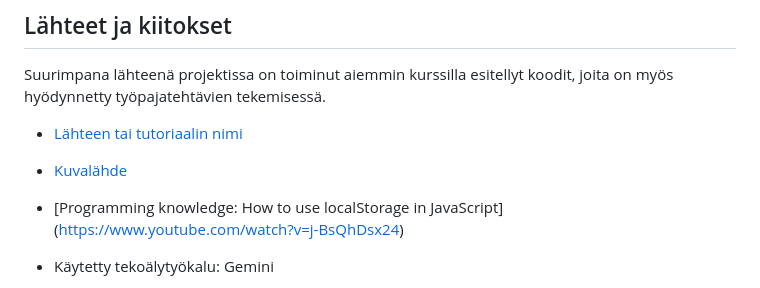
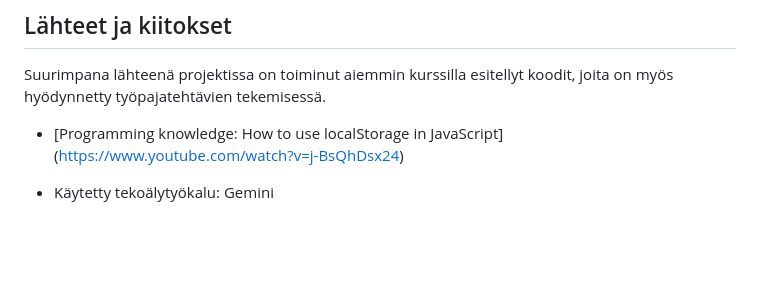
Before and after one commit to nipsu12/Project_1_DOM_skripting, a Markdown page: README.md, the part around the change. Drawn GitHub-style; blank space fills up the shorter version.

Commit message:
Lähteet

```diff
--- a/README.md
+++ b/README.md
@@ -91,8 +91,6 @@ Pohdi työtäsi ja oppimisprosessiasi.
 
 Suurimpana lähteenä projektissa on toiminut aiemmin kurssilla esitellyt koodit, joita on myös hyödynnetty työpajatehtävien tekemisessä.
 
-- [Lähteen tai tutoriaalin nimi](https://example.com/)
-- [Kuvalähde](https://example.com/)
 - [Programming knowledge: How to use localStorage in JavaScript] (https://www.youtube.com/watch?v=j-BsQhDsx24)
 - Käytetty tekoälytyökalu: Gemini
   - Miten työkalua käytettiin: Gemini tekoälyä on käytetty projektin virheiden ratkaisemisessa sekä html ja script.js tietojen vastaavuuden tarkastamisessa.
```
